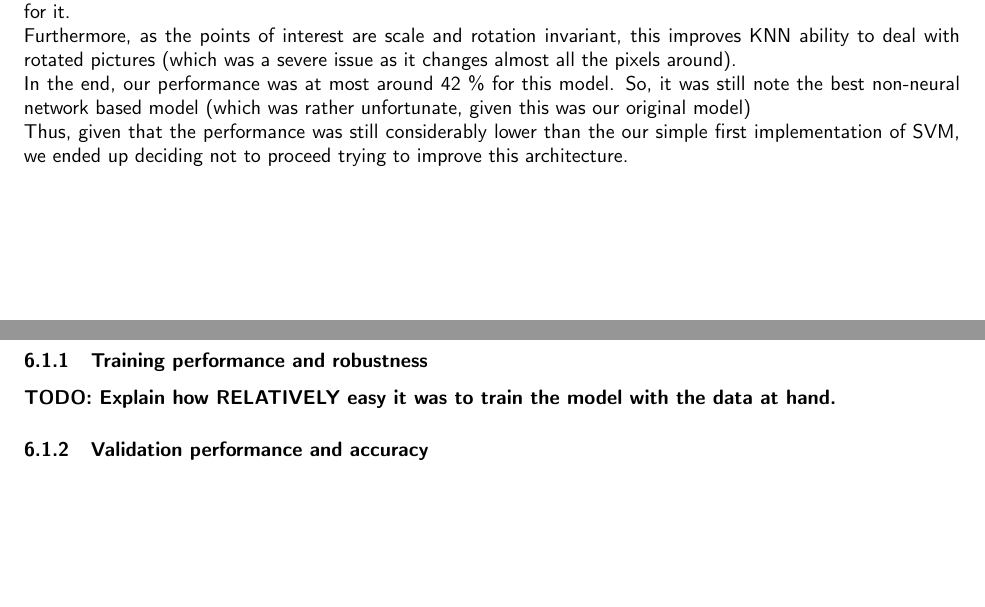
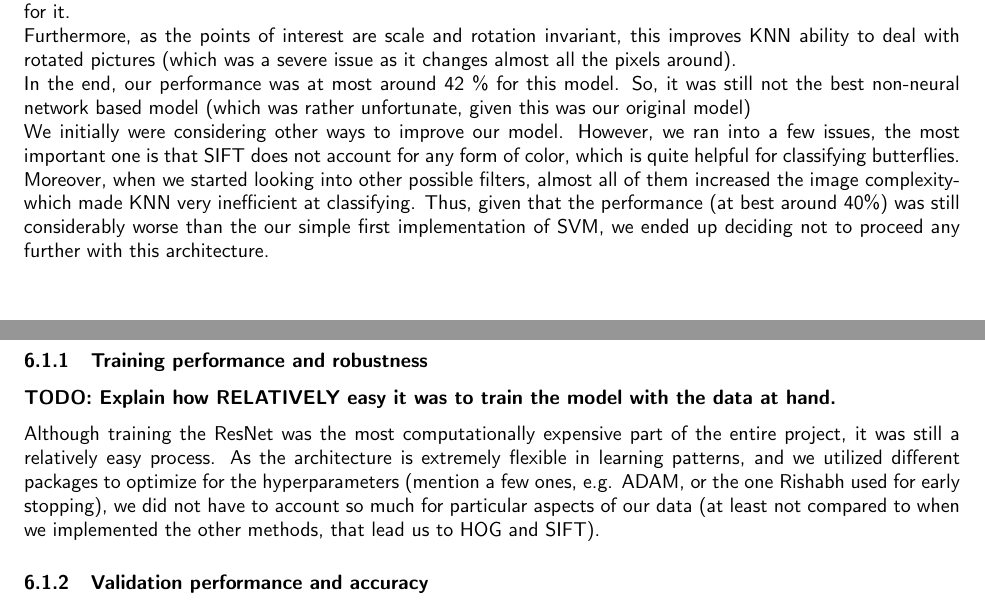
Before and after one commit to rishabhreng/ELEC378_FinalProject, a LaTeX document (final_report.tex): two parts of pages 10 and 11 of 14, joined at a grey line, cut so that both start at the same text, the shorter picture padded with empty space. Compiled offline with pdfLaTeX.

Commit message:
Updates from Overleaf

```diff
--- a/final_report.tex
+++ b/final_report.tex
@@ -288,8 +288,9 @@ $f(\mathbf{x}) = \sum_{i \in SV} \alpha_i y_i K(\mathbf{x}_i, \mathbf{x}) + b$
 \subsection{Model 3: KNN + SIFT}
 When we started looking for filters for our image processing step, we noticed that SIFT reduced each image from nearly tens of thousands of parameters down to 196. Then, as we remembered that the one of the main issues with KNN was the time complexity we thought that given the reduced data set size, it would be more manageable for it.\\
 Furthermore, as the points of interest are scale and rotation invariant, this improves KNN ability to deal with rotated pictures (which was a severe issue as it changes almost all the pixels around).\\
-In the end, our performance was at most around 42 \% for this model. So, it was still note the best non-neural network based model (which was rather unfortunate, given this was our original model)\\
-Thus, given that the performance was still considerably lower than the our simple first implementation of SVM, we ended up deciding not to proceed trying to improve this architecture.
+In the end, our performance was at most around 42 \% for this model. So, it was still not the best non-neural network based model (which was rather unfortunate, given this was our original model)\\
+We initially were considering other ways to improve our model. However, we ran into a few issues, the most important one is that SIFT does not account for any form of color, which is quite helpful for classifying butterflies. Moreover, when we started looking into other possible filters, almost all of them increased the image complexity- which made KNN very inefficient at classifying.
+Thus, given that the performance (at best around 40\%) was still considerably worse than the our simple first implementation of SVM, we ended up deciding not to proceed any further with this architecture.
 \section{How Each Model Was Trained}
 \subsection{Model 1: Neural Network}
 \textbf{TODO: Elaborate on how the model training and validation procedure works/worked. Include the design choices you made overtime (from the design choices you listed above that affect the model) and why you made those choices. If you made any changes to those choices or the procedure, list them and explain why you made the change.}
@@ -299,7 +300,13 @@ Thus, given that the performance was still considerably lower than the our simpl
 \subsection{Model 1: Neural Network}
 \subsubsection{Training performance and robustness}
 \textbf{TODO: Explain how RELATIVELY easy it was to train the model with the data at hand.}
+
+Although training the ResNet was the most computationally expensive part of the entire project, it was still a relatively easy process. As the architecture is extremely flexible in learning patterns, and we utilized different packages to optimize for the hyperparameters (mention a few ones, e.g. ADAM, or the one Rishabh used for early stopping), we did not have to account so much for particular aspects of our data (at least not compared to when we implemented the other methods, that lead us to HOG and SIFT).
+
+
 \subsubsection{Validation performance and accuracy}
+
+
 \textbf{TODO: Provide data on how accurately the model validated the validation set.}
 \subsubsection{Kaggle/test accuracy of the model}
 As seen in our Kaggle submission, we managed to obtain an extremely high prediction accuracy, which was comparable to the one from our test dataset.
```
Also changed, not shown: final_report.tex (4 more changed lines).
